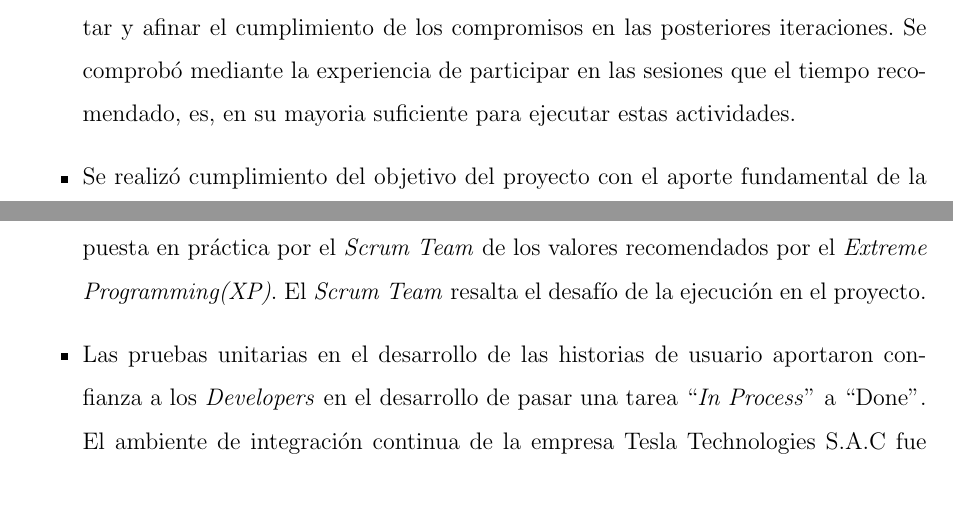
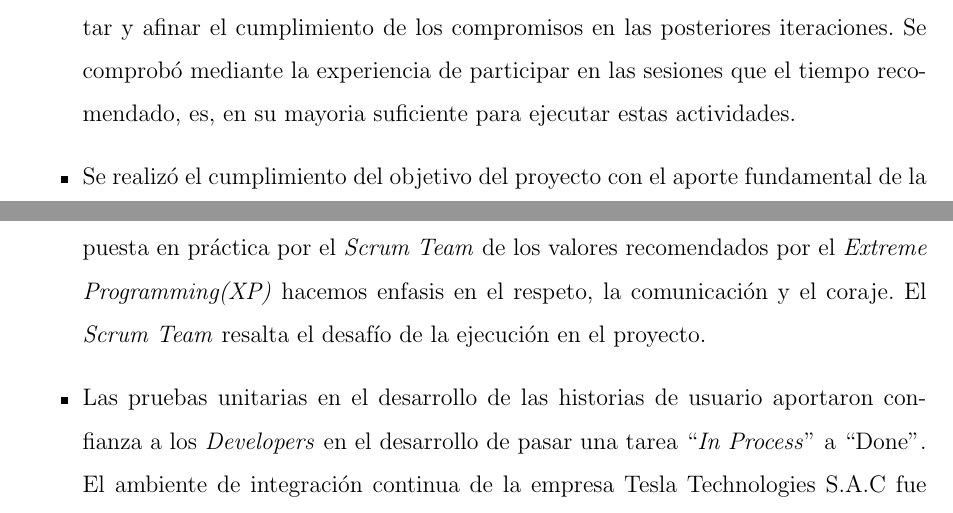
Before and after one commit to yomarhuamani/degree, a LaTeX thesis (Degree.tex, which reads ChapterIV/chapterIV.tex): two parts of pages 86 and 87 of 91, joined at a grey line, cut so that both start at the same text. Compiled offline with pdfLaTeX.

Commit message:
txs auto checkin

```diff
--- a/ChapterIV/chapterIV.tex
+++ b/ChapterIV/chapterIV.tex
@@ -10,7 +10,7 @@ Lograr integrar las funcionalidades core del proyecto Saiku Analytics a la herra
 
 	\item Nuestras actividades de Sprint Review y Sprint Restrospective demostraron aportar y afinar el cumplimiento de los compromisos en las posteriores iteraciones. Se comprob\'{o} mediante la experiencia de participar en las sesiones que el tiempo recomendado, es, en su mayoria suficiente para ejecutar estas actividades.
 
-	\item Se realiz\'{o} cumplimiento del objetivo del proyecto con el aporte fundamental de la puesta en pr\'{a}ctica por el \textit{Scrum Team} de los valores recomendados por el \textit{Extreme Programming(XP)}. El \textit{Scrum Team} resalta el desaf\'{i}o de la ejecuci\'{o}n en el proyecto.
+	\item Se realiz\'{o} el cumplimiento del objetivo del proyecto con el aporte fundamental de la puesta en pr\'{a}ctica por el \textit{Scrum Team} de los valores recomendados por el \textit{Extreme Programming(XP)} hacemos enfasis en el respeto, la comunicaci\'{o}n y el coraje. El \textit{Scrum Team} resalta el desaf\'{i}o de la ejecuci\'{o}n en el proyecto.
 
 	\item Las pruebas unitarias en el desarrollo de las historias de usuario aportaron confianza a los \textit{Developers} en el desarrollo de pasar una tarea ``\textit{In Process}'' a ``Done''. El ambiente de integraci\'{o}n continua de la empresa Tesla Technologies S.A.C fue fundamental para las pruebas de integraci\'{o}.
 
```
